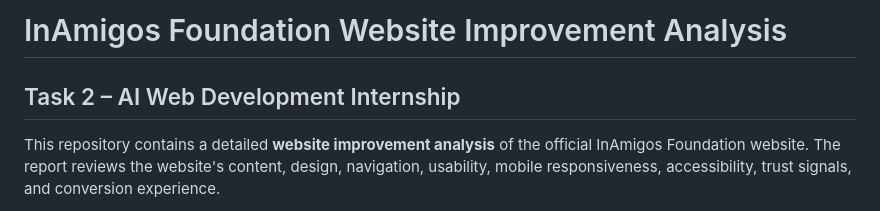
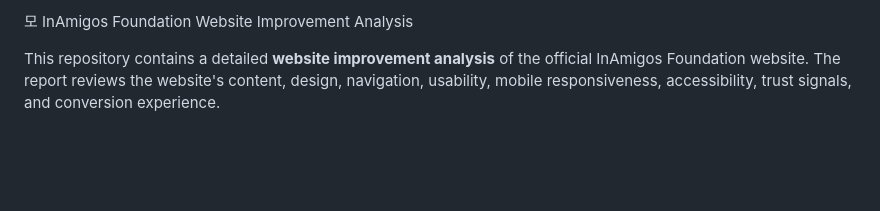
Before and after one commit to Arpit005-dev/Inamigos_Internship_Projects, a Markdown page: TASK-2/README.md, the part around the change. GitHub-like rendering; blank space fills up the shorter version.

Commit message:
Modify title in README.md
Updated the title in README.md to include Korean characters.

```diff
--- a/TASK-2/README.md
+++ b/TASK-2/README.md
@@ -1,6 +1,4 @@
-# InAmigos Foundation Website Improvement Analysis
-
-## Task 2 – AI Web Development Internship
+모 InAmigos Foundation Website Improvement Analysis
 
 This repository contains a detailed **website improvement analysis** of the official InAmigos Foundation website. The report reviews the website's content, design, navigation, usability, mobile responsiveness, accessibility, trust signals, and conversion experience.
 
```
